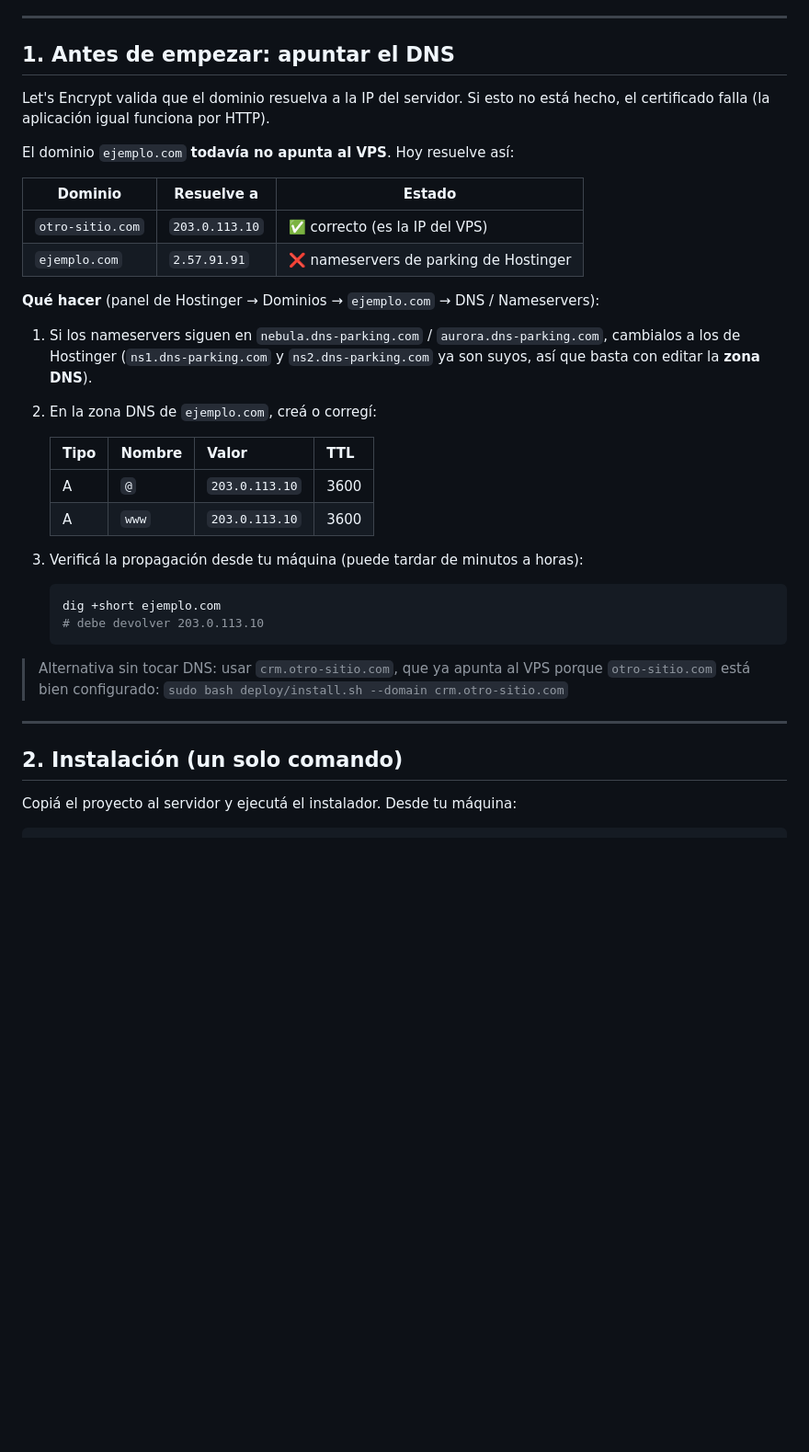
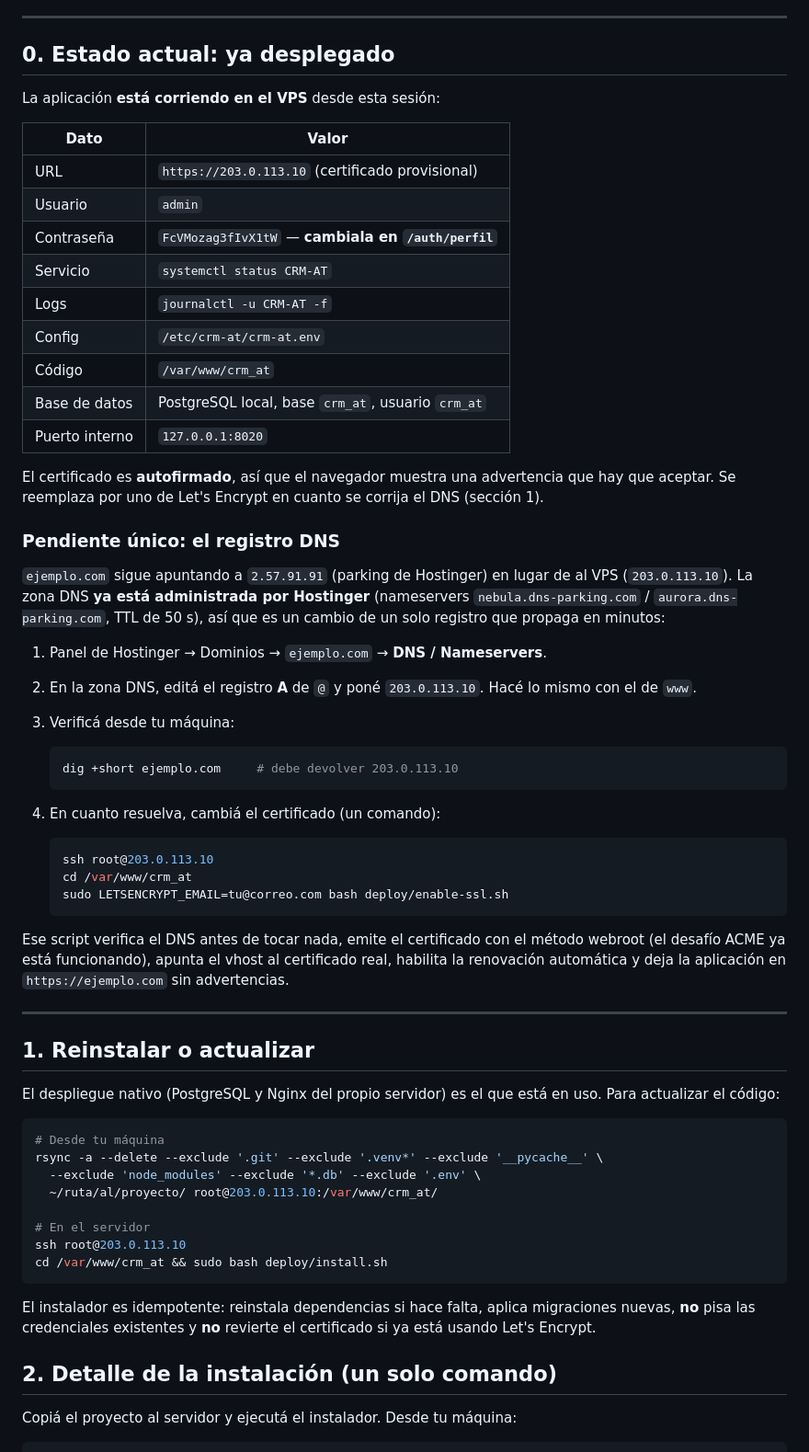
Before and after one commit to juan-antonio-gonzalez/CRM_AT, a Markdown page: DEPLOYMENT.md, the part around the change. Shown at 92% size. Rendered like a GitHub page; blank space fills up the shorter version.

Commit message:
Documenta el estado del despliegue y el paso pendiente de DNS

````diff
--- a/DEPLOYMENT.md
+++ b/DEPLOYMENT.md
@@ -9,44 +9,78 @@ propio virtual host, así que no interfiere con lo que ya está corriendo.
 
 ---
 
-## 1. Antes de empezar: apuntar el DNS
+## 0. Estado actual: ya desplegado
 
-Let's Encrypt valida que el dominio resuelva a la IP del servidor. Si esto no
-está hecho, el certificado falla (la aplicación igual funciona por HTTP).
+La aplicación **está corriendo en el VPS** desde esta sesión:
 
-El dominio `ejemplo.com` **todavía no apunta al VPS**. Hoy resuelve así:
+| Dato | Valor |
+|---|---|
+| URL | `https://203.0.113.10` (certificado provisional) |
+| Usuario | `admin` |
+| Contraseña | `FcVMozag3fIvX1tW` — **cambiala en `/auth/perfil`** |
+| Servicio | `systemctl status CRM-AT` |
+| Logs | `journalctl -u CRM-AT -f` |
+| Config | `/etc/crm-at/crm-at.env` |
+| Código | `/var/www/crm_at` |
+| Base de datos | PostgreSQL local, base `crm_at`, usuario `crm_at` |
+| Puerto interno | `127.0.0.1:8020` |
 
-| Dominio | Resuelve a | Estado |
-|---|---|---|
-| `otro-sitio.com` | `203.0.113.10` | ✅ correcto (es la IP del VPS) |
-| `ejemplo.com` | `2.57.91.91` | ❌ nameservers de parking de Hostinger |
+El certificado es **autofirmado**, así que el navegador muestra una advertencia
+que hay que aceptar. Se reemplaza por uno de Let's Encrypt en cuanto se corrija
+el DNS (sección 1).
 
-**Qué hacer** (panel de Hostinger → Dominios → `ejemplo.com` → DNS / Nameservers):
+### Pendiente único: el registro DNS
 
-1. Si los nameservers siguen en `nebula.dns-parking.com` / `aurora.dns-parking.com`,
-   cambialos a los de Hostinger (`ns1.dns-parking.com` y `ns2.dns-parking.com` ya
-   son suyos, así que basta con editar la **zona DNS**).
-2. En la zona DNS de `ejemplo.com`, creá o corregí:
+`ejemplo.com` sigue apuntando a `2.57.91.91` (parking de Hostinger) en lugar de
+al VPS (`203.0.113.10`). La zona DNS **ya está administrada por Hostinger**
+(nameservers `nebula.dns-parking.com` / `aurora.dns-parking.com`, TTL de 50 s),
+así que es un cambio de un solo registro que propaga en minutos:
 
-   | Tipo | Nombre | Valor | TTL |
-   |------|--------|-------|-----|
-   | A | `@` | `203.0.113.10` | 3600 |
-   | A | `www` | `203.0.113.10` | 3600 |
-
-3. Verificá la propagación desde tu máquina (puede tardar de minutos a horas):
+1. Panel de Hostinger → Dominios → `ejemplo.com` → **DNS / Nameservers**.
+2. En la zona DNS, editá el registro **A** de `@` y poné `203.0.113.10`.
+   Hacé lo mismo con el de `www`.
+3. Verificá desde tu máquina:
 
    ```bash
-   dig +short ejemplo.com
-   # debe devolver 203.0.113.10
+   dig +short ejemplo.com     # debe devolver 203.0.113.10
    ```
 
-> Alternativa sin tocar DNS: usar `crm.otro-sitio.com`, que ya apunta al VPS porque
-> `otro-sitio.com` está bien configurado:
-> `sudo bash deploy/install.sh --domain crm.otro-sitio.com`
+4. En cuanto resuelva, cambiá el certificado (un comando):
+
+   ```bash
+   ssh root@203.0.113.10
+   cd /var/www/crm_at
+   sudo LETSENCRYPT_EMAIL=tu@correo.com bash deploy/enable-ssl.sh
+   ```
+
+Ese script verifica el DNS antes de tocar nada, emite el certificado con el
+método webroot (el desafío ACME ya está funcionando), apunta el vhost al
+certificado real, habilita la renovación automática y deja la aplicación en
+`https://ejemplo.com` sin advertencias.
 
 ---
 
-## 2. Instalación (un solo comando)
+## 1. Reinstalar o actualizar
+
+El despliegue nativo (PostgreSQL y Nginx del propio servidor) es el que está en
+uso. Para actualizar el código:
+
+```bash
+# Desde tu máquina
+rsync -a --delete --exclude '.git' --exclude '.venv*' --exclude '__pycache__' \
+  --exclude 'node_modules' --exclude '*.db' --exclude '.env' \
+  ~/ruta/al/proyecto/ root@203.0.113.10:/var/www/crm_at/
+
+# En el servidor
+ssh root@203.0.113.10
+cd /var/www/crm_at && sudo bash deploy/install.sh
+```
+
+El instalador es idempotente: reinstala dependencias si hace falta, aplica
+migraciones nuevas, **no** pisa las credenciales existentes y **no** revierte el
+certificado si ya está usando Let's Encrypt.
+
+## 2. Detalle de la instalación (un solo comando)
 
 Copiá el proyecto al servidor y ejecutá el instalador. Desde tu máquina:
 
````
